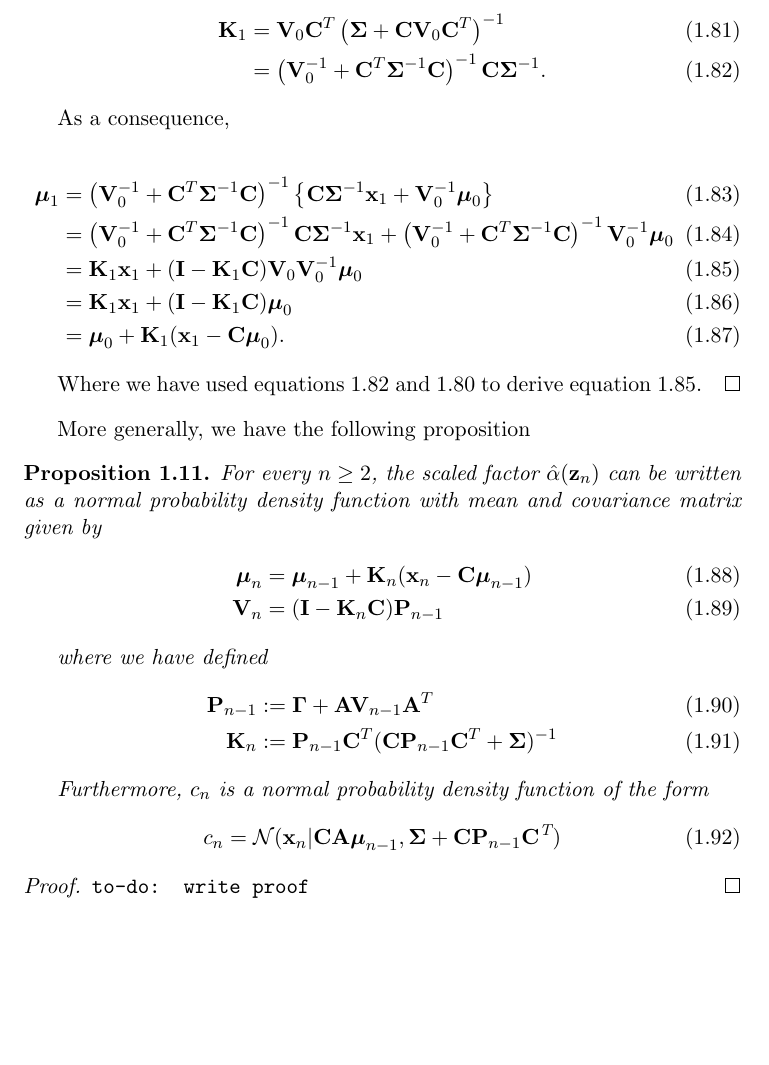
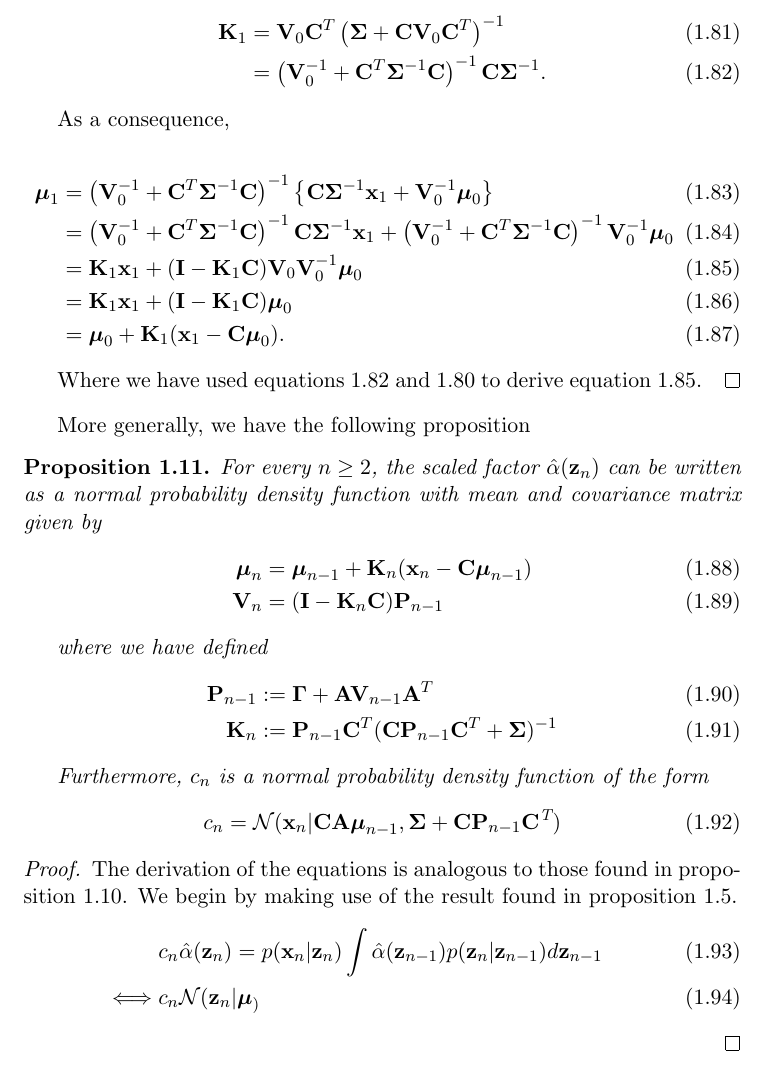
Before and after one commit to gerdm/QMUL, a LaTeX thesis (MTHM038-project-dissertation/drafts/lds-kf.tex): part of page 12 of 17, cut so that both start at the same text, the shorter picture padded with empty space. Compiled offline with pdfLaTeX.

Commit message:
MTHM038-mod: intro, start proof kalman filter

```diff
--- a/MTHM038-project-dissertation/drafts/lds-kf.tex
+++ b/MTHM038-project-dissertation/drafts/lds-kf.tex
@@ -407,7 +407,7 @@ As we have previously mentioned, the term $\hat\alpha(\z_n)$ can be represented
 
 More generally, we have the following proposition
 
-\begin{proposition}
+\begin{proposition} \label{prop:alpha-forward-equations-n}
 	For every $n \geq 2$, the scaled factor $\hat\alpha(\z_n)$ can be written as a normal probability density function with mean and covariance matrix given by
 	\begin{align}
 		\boldsymbol{\mu}_n &= \boldsymbol{\mu}_{n-1} + {\bf K}_n(\x_n -{\bf C}\boldsymbol\mu_{n-1})\\
@@ -427,7 +427,11 @@ More generally, we have the following proposition
 \end{proposition}
 
 \begin{proof}
-	\texttt{to-do: write proof}
+	The derivation of the equations is analogous to those found in proposition \ref{prop:alpha-forward-equations-1}. We begin by making use of the result found in proposition \ref{prop:alpha-hat}.
+	\begin{align}
+		&c_n \hat\alpha(\z_n) = p(\x_n\vert\z_n) \int \hat\alpha(\z_{n-1})p(\z_n \vert \z_{n-1}) d\z_{n-1}\\
+		\iff& c_n \mathcal{N}(\z_n \vert \boldsymbol\mu_)
+	\end{align}
 \end{proof}
 
 %To-do: write about the implications of iterating these equations in terms of the Kalman Filters
```
Also changed, not shown: MTHM038-project-dissertation/drafts/lds-kf.tex (2 more changed lines).
